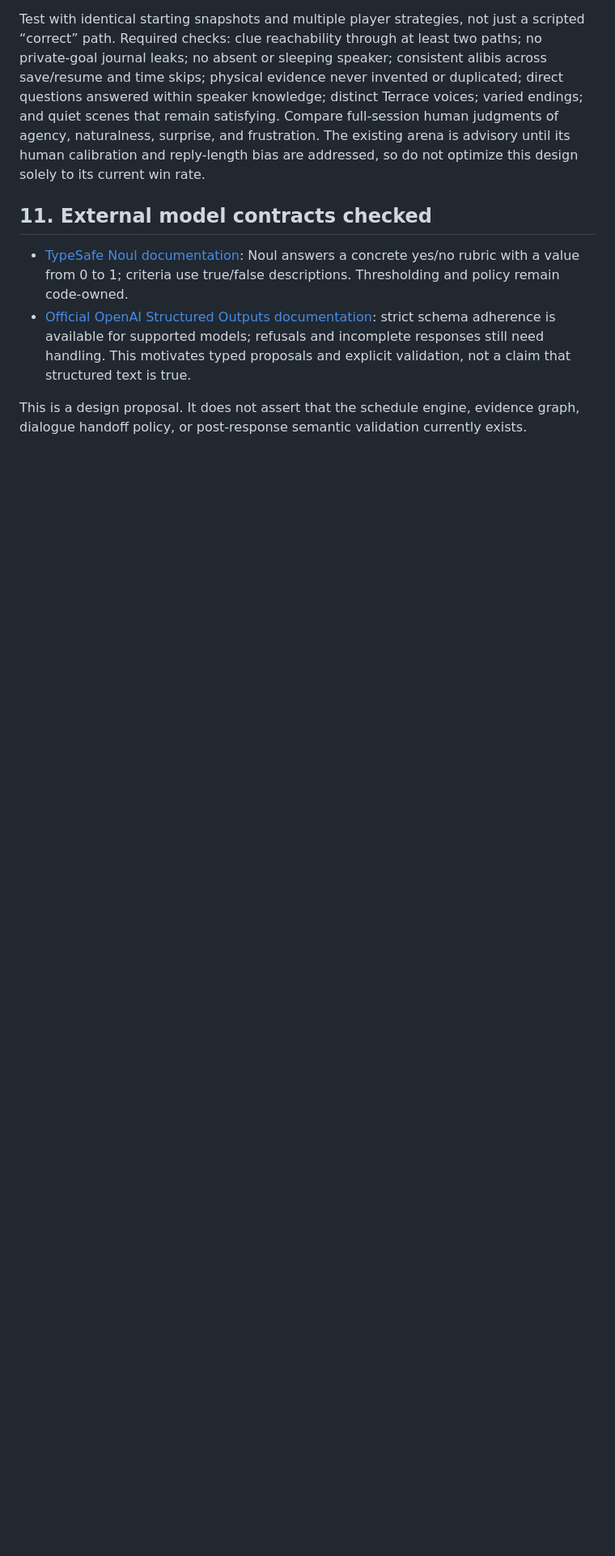
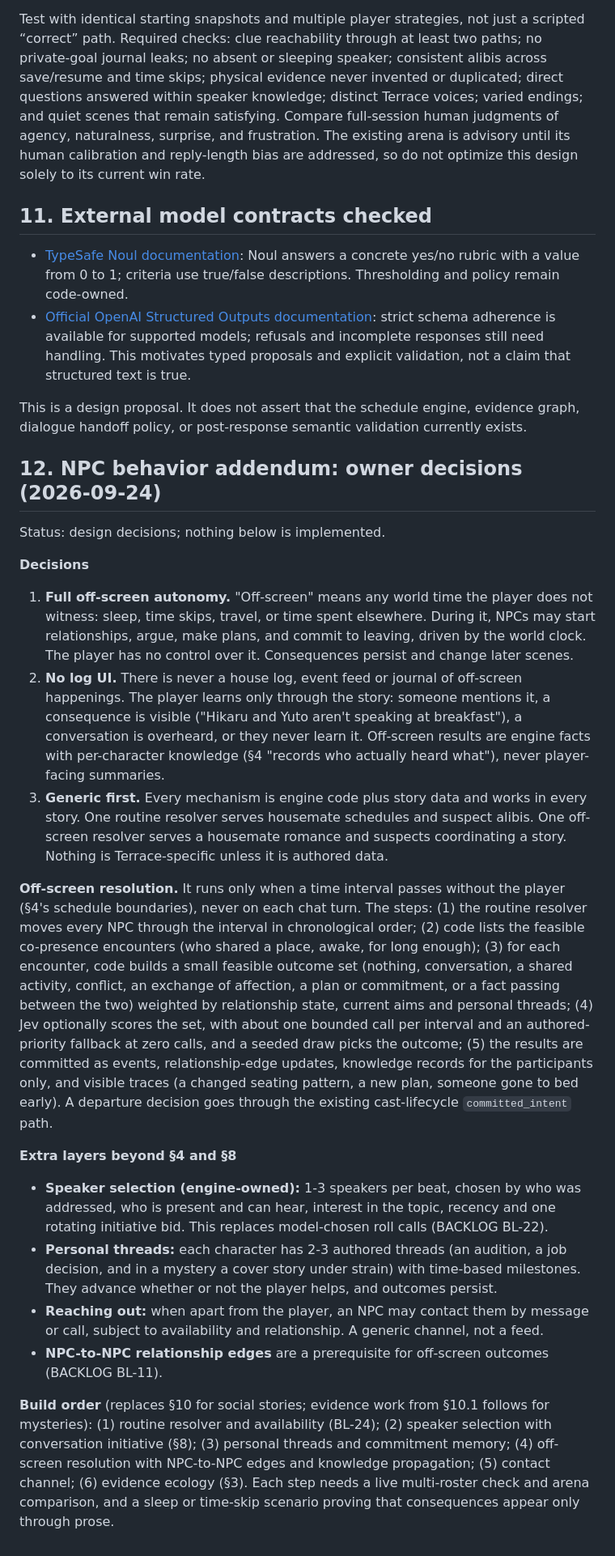
Before and after one commit to flyingabove/mvp_chat, a Markdown page: documentation/model_output_docs/LIVING_WORLD_INVESTIGATION_AND_CONVERSATION_DESIGN.md, the part around the change. Shown at 81% size. Rendered like a GitHub page; blank space fills up the shorter version.

Commit message:
docs(design): NPC behavior addendum - owner decisions on off-screen autonomy, no log UI, generic-first
Adds section 12 to LIVING_WORLD_INVESTIGATION_AND_CONVERSATION_DESIGN.md recording
the 2026-09-24 owner decisions from the NPC behavior brainstorm: full off-screen
autonomy driven by the world clock, no house/event log UI ever (prose-only
discovery), and generic engine-first mechanisms. Specifies interval-bounded
off-screen resolution (~1 bounded Jev call per interval, zero-call fallback),
engine-owned speaker selection, personal threads, contact channel, and a
revised build order for social stories. Documentation only; nothing implemented.

Co-Authored-By: Claude Opus 5.5 <noreply@anthropic.com>

```diff
--- a/documentation/model_output_docs/LIVING_WORLD_INVESTIGATION_AND_CONVERSATION_DESIGN.md
+++ b/documentation/model_output_docs/LIVING_WORLD_INVESTIGATION_AND_CONVERSATION_DESIGN.md
@@ -143,3 +143,24 @@ Test with identical starting snapshots and multiple player strategies, not just
 - [Official OpenAI Structured Outputs documentation](https://developers.openai.com/api/docs/guides/structured-outputs): strict schema adherence is available for supported models; refusals and incomplete responses still need handling. This motivates typed proposals and explicit validation, not a claim that structured text is true.
 
 This is a design proposal. It does not assert that the schedule engine, evidence graph, dialogue handoff policy, or post-response semantic validation currently exists.
+
+## 12. NPC behavior addendum: owner decisions (2026-09-24)
+
+Status: design decisions; nothing below is implemented.
+
+**Decisions**
+
+1. **Full off-screen autonomy.** "Off-screen" means any world time the player does not witness: sleep, time skips, travel, or time spent elsewhere. During it, NPCs may start relationships, argue, make plans, and commit to leaving, driven by the world clock. The player has no control over it. Consequences persist and change later scenes.
+2. **No log UI.** There is never a house log, event feed or journal of off-screen happenings. The player learns only through the story: someone mentions it, a consequence is visible ("Hikaru and Yuto aren't speaking at breakfast"), a conversation is overheard, or they never learn it. Off-screen results are engine facts with per-character knowledge (§4 "records who actually heard what"), never player-facing summaries.
+3. **Generic first.** Every mechanism is engine code plus story data and works in every story. One routine resolver serves housemate schedules and suspect alibis. One off-screen resolver serves a housemate romance and suspects coordinating a story. Nothing is Terrace-specific unless it is authored data.
+
+**Off-screen resolution.** It runs only when a time interval passes without the player (§4's schedule boundaries), never on each chat turn. The steps: (1) the routine resolver moves every NPC through the interval in chronological order; (2) code lists the feasible co-presence encounters (who shared a place, awake, for long enough); (3) for each encounter, code builds a small feasible outcome set (nothing, conversation, a shared activity, conflict, an exchange of affection, a plan or commitment, or a fact passing between the two) weighted by relationship state, current aims and personal threads; (4) Jev optionally scores the set, with about one bounded call per interval and an authored-priority fallback at zero calls, and a seeded draw picks the outcome; (5) the results are committed as events, relationship-edge updates, knowledge records for the participants only, and visible traces (a changed seating pattern, a new plan, someone gone to bed early). A departure decision goes through the existing cast-lifecycle `committed_intent` path.
+
+**Extra layers beyond §4 and §8**
+
+- **Speaker selection (engine-owned):** 1-3 speakers per beat, chosen by who was addressed, who is present and can hear, interest in the topic, recency and one rotating initiative bid. This replaces model-chosen roll calls (BACKLOG BL-22).
+- **Personal threads:** each character has 2-3 authored threads (an audition, a job decision, and in a mystery a cover story under strain) with time-based milestones. They advance whether or not the player helps, and outcomes persist.
+- **Reaching out:** when apart from the player, an NPC may contact them by message or call, subject to availability and relationship. A generic channel, not a feed.
+- **NPC-to-NPC relationship edges** are a prerequisite for off-screen outcomes (BACKLOG BL-11).
+
+**Build order** (replaces §10 for social stories; evidence work from §10.1 follows for mysteries): (1) routine resolver and availability (BL-24); (2) speaker selection with conversation initiative (§8); (3) personal threads and commitment memory; (4) off-screen resolution with NPC-to-NPC edges and knowledge propagation; (5) contact channel; (6) evidence ecology (§3). Each step needs a live multi-roster check and arena comparison, and a sleep or time-skip scenario proving that consequences appear only through prose.
```
